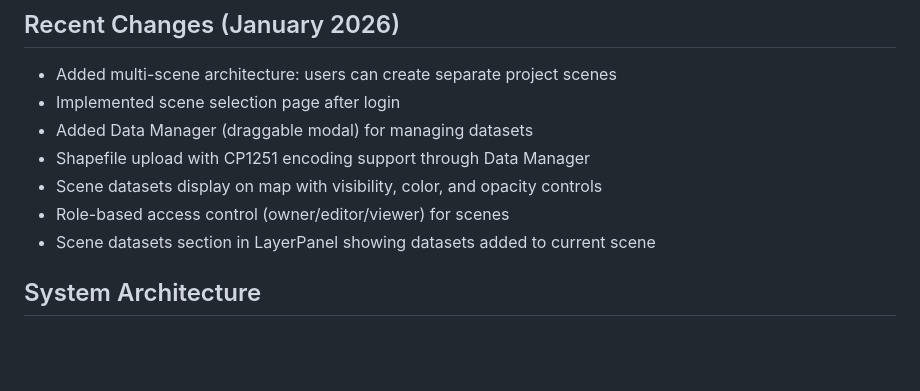
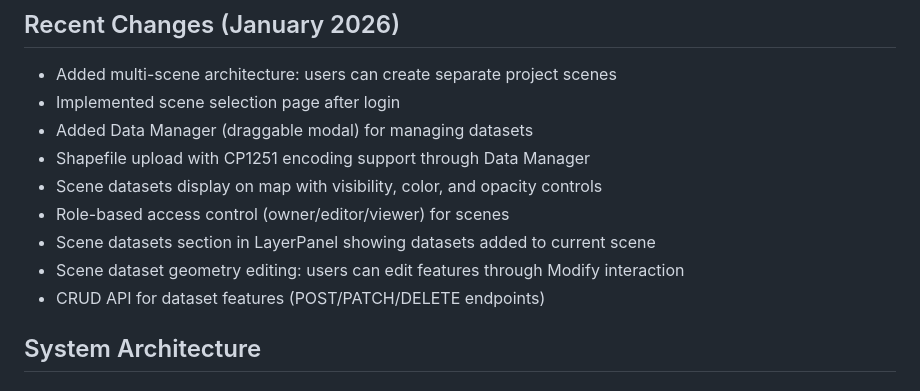
Before and after one commit to Postakanuna/GisMOIS, a Markdown page: replit.md, the part around the change. Rendered like a GitHub page; blank space fills up the shorter version.

Commit message:
Add ability to edit dataset features on the map and manage them via API
Update replit.md to include information about dataset feature editing and CRUD API endpoints.

Replit-Commit-Author: Agent
Replit-Commit-Session-Id: cebff822-0d0b-480a-8148-be1b231a1772
Replit-Commit-Checkpoint-Type: full_checkpoint
Replit-Commit-Event-Id: 3ca94ec2-0078-42fb-bec2-1f684b8e16a6
Replit-Commit-Screenshot-Url: https://storage.googleapis.com/screenshot-production-us-central1/484cb4c8-d998-4a24-a657-8d8329c14311/cebff822-0d0b-480a-8148-be1b231a1772/Auv420O
Replit-Helium-Checkpoint-Created: true

```diff
--- a/replit.md
+++ b/replit.md
@@ -17,6 +17,8 @@ Preferred communication style: Simple, everyday language.
 - Scene datasets display on map with visibility, color, and opacity controls
 - Role-based access control (owner/editor/viewer) for scenes
 - Scene datasets section in LayerPanel showing datasets added to current scene
+- Scene dataset geometry editing: users can edit features through Modify interaction
+- CRUD API for dataset features (POST/PATCH/DELETE endpoints)
 
 ## System Architecture
 
```
